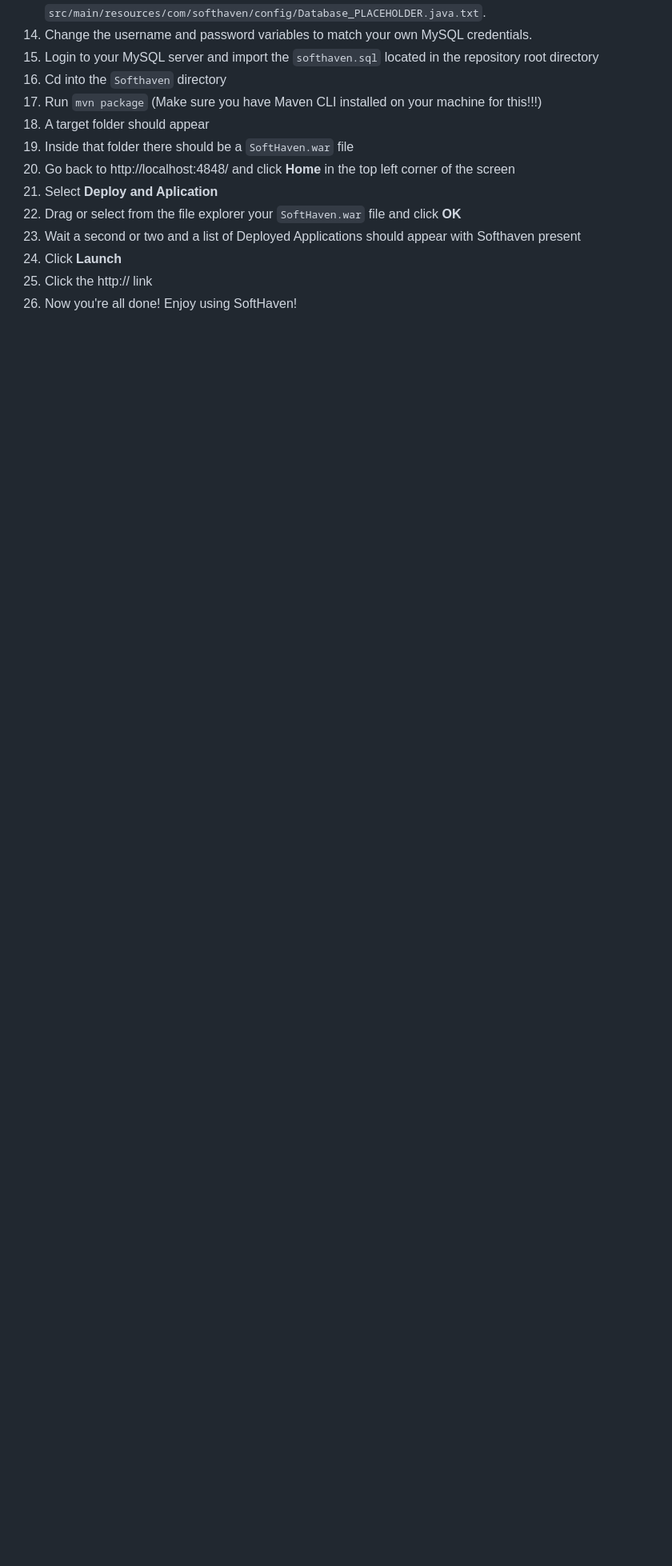
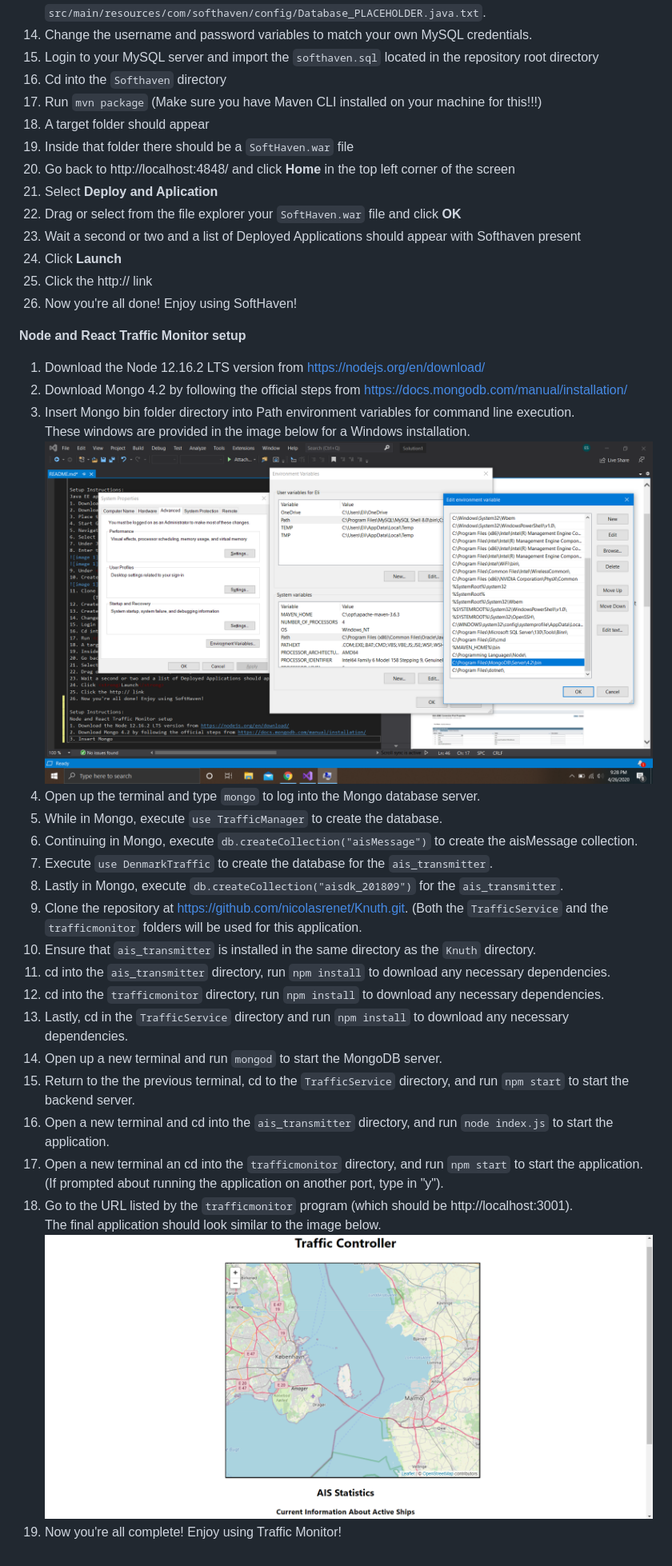
Before and after one commit to mercerccw/Knuth, a Markdown page: README.md, the part around the change printed below. Shown: that part at 80% size. Rendered like a GitHub page; pictures changed too: MongoPath.png (added), TrafficMonitor.png (added); blank space fills up the shorter version.

Commit message:
Added instructions for Node Program
Altered README for setup instructions for Node

```diff
--- a/README.md
+++ b/README.md
@@ -38,3 +37,31 @@ Java EE application SoftHaven setup
 24. Click <strong>Launch</strong>
 25. Click the http:// link
 26. Now you're all done! Enjoy using SoftHaven!
+
+
+<strong>Node and React Traffic Monitor setup</strong>
+1. Download the Node 12.16.2 LTS version from https://nodejs.org/en/download/
+2. Download Mongo 4.2 by following the official steps from https://docs.mongodb.com/manual/installation/
+3. Insert Mongo bin folder directory into Path environment variables for command line execution.<br>
+    These windows are provided in the image below for a Windows installation.<br>
+![image](MongoPath.png)
+5. Open up the terminal and type <code>mongo</code> to log into the Mongo database server.
+6. While in Mongo, execute <code>use TrafficManager</code> to create the database.
+7. Continuing in Mongo, execute <code>db.createCollection("aisMessage")</code>  to create the aisMessage collection.
+8. Execute <code>use DenmarkTraffic</code> to create the database for the <code>ais_transmitter</code>.
+9. Lastly in Mongo, execute <code>db.createCollection("aisdk_201809")</code>  for the <code>ais_transmitter</code>.
+10. Clone the repository at https://github.com/nicolasrenet/Knuth.git.
+   (Both the <code>TrafficService</code> and the <code>trafficmonitor</code> folders will be used for this application.
+11. Ensure that <code>ais_transmitter</code> is installed in the same directory as the <code>Knuth</code> directory.
+12. cd into the <code>ais_transmitter</code> directory, run <code>npm install</code> to download any necessary dependencies.
+13. cd into the <code>trafficmonitor</code> directory, run <code>npm install</code> to download any necessary dependencies.
+14. Lastly, cd in the <code>TrafficService</code> directory and run <code>npm install</code> to download any necessary dependencies.
+15. Open up a new terminal and run <code>mongod</code> to start the MongoDB server.
+16. Return to the the previous terminal, cd to the <code>TrafficService</code> directory, and run <code>npm start</code> to start the backend server.
+17. Open a new terminal and cd into the <code>ais_transmitter</code> directory, and run <code>node index.js</code> to start the application.
+17. Open a new terminal an cd into the <code>trafficmonitor</code> directory, and run <code>npm start</code> to start the application.<br>
+    (If prompted about running the application on another port, type in "y").
+18. Go to the URL listed by the <code>trafficmonitor</code> program (which should be http://localhost:3001).<br>
+    The final application should look similar to the image below.
+![image](TrafficMonitor.png)
+19. Now you're all complete! Enjoy using Traffic Monitor!
```
Also changed, not shown: other parts of README.md (+4 -5 lines).
